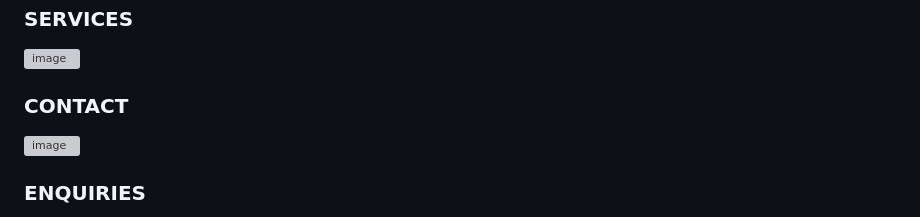
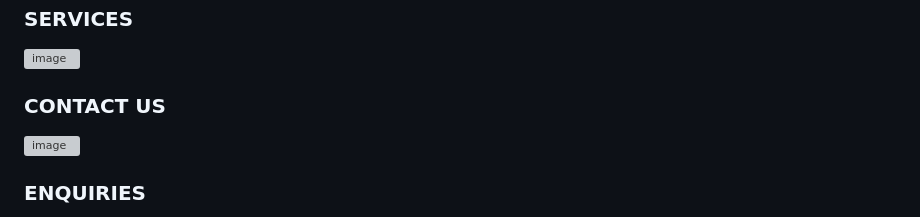
Before and after one commit to VCSTDN2024/wede5020-part-1-assignment-1-ttshiamo02, a Markdown page: readme.md, the part around the change. Drawn GitHub-style; grey boxes are pictures that could not be loaded.

```diff
--- a/readme.md
+++ b/readme.md
@@ -203,7 +203,7 @@ bat-bakery/
 <img width="500" height="600" alt="image" src="https://github.com/user-attachments/assets/7d881ef0-58d1-4117-bfb3-76b91dc02cc4" />
 
 
-### CONTACT
+### CONTACT US
 
 
 <img width="500" height="600" alt="image" src="https://github.com/user-attachments/assets/04417791-7a2d-498a-a7a1-8b55f1e2936d" />
```
